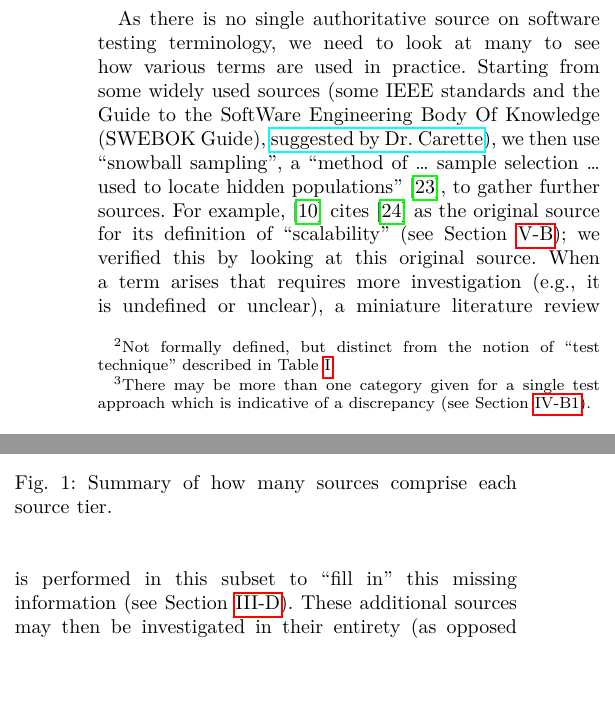
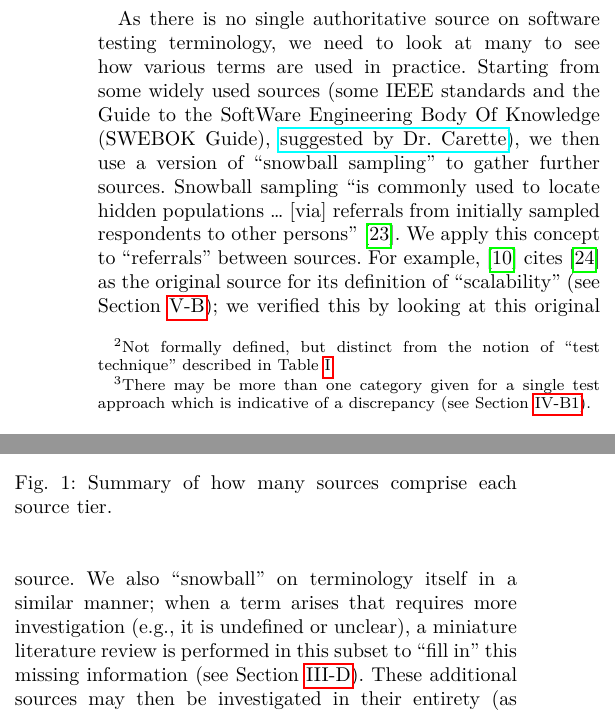
Before and after one commit to samm82/TestingTesting, a LaTeX paper (paper.tex, which reads chapters/03_methodology.tex): two parts of the columns of page 3 of 20, joined at a grey line, cut so that both start at the same text, the shorter picture padded with empty space. The pictures show the PDF file paper.pdf that the author committed with the source.

Commit message:
Expand on specifics of how we snowball; #128

```diff
--- a/chapters/03_methodology.tex
+++ b/chapters/03_methodology.tex
@@ -19,12 +19,9 @@ As there is no single authoritative source on software testing terminology,
 we need to look at many to see how various terms are used in practice.
 Starting from some widely used\todo{Justified in their respective sections;
     should I put pointers here?} sources (some IEEE standards and the
-\acf{swebok}, \suggSrcs{}), we then use ``snowball sampling'', a ``method of
-\dots{} sample selection \dots{} used to locate hidden populations''
-\citep{Johnson2014}, to gather further sources. \addTextEx{} When a term arises
-that requires more investigation (e.g., it is undefined or unclear),
-a miniature literature review is performed in this subset to ``fill in'' this
-missing information (see \Cref{undef-terms}). These additional sources may then
-be investigated in their entirety (as opposed to just the original subset of
-interest) if they provide more information and are ``trustworthy'', where
-more trustworthy sources:
+\acf{swebok}, \suggSrcs{}), we then use a version of ``snowball sampling'' to
+gather further sources. Snowball sampling ``is commonly used to locate hidden
+populations \dots{} [via] referrals from initially sampled respondents to other
+persons'' \citep{Johnson2014}. We apply this concept to ``referrals'' between
+sources. \addTextEx{} We also ``snowball'' on terminology itself in a similar
+manner; when a term arises that requires more investigation (e.g., it is
@@ -31,3 +31,5 @@ more trustworthy sources:
+just the original subset of interest) if they provide more information and are
+``trustworthy'', where more trustworthy sources:
 \begin{enumerate}
     \item have gone through a peer-review process,
     \item are written by numerous, well-respected authors,
```
Also changed, not shown: paper.pdf, thesis.pdf, chapters/03_methodology.tex (6 more changed lines).
